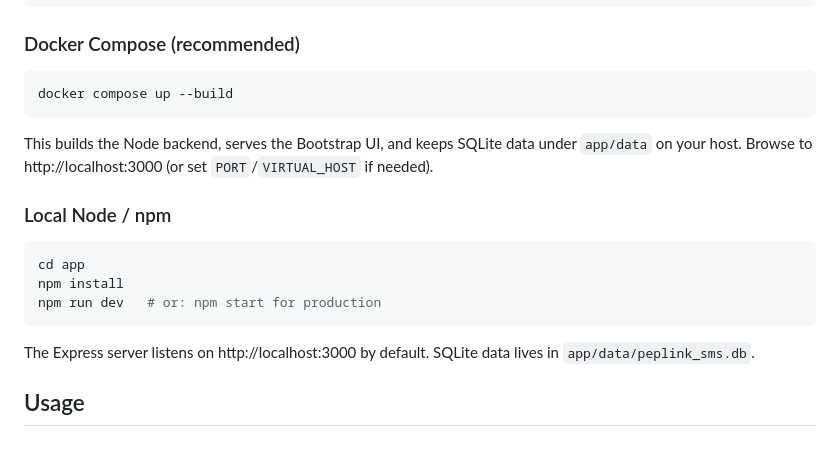
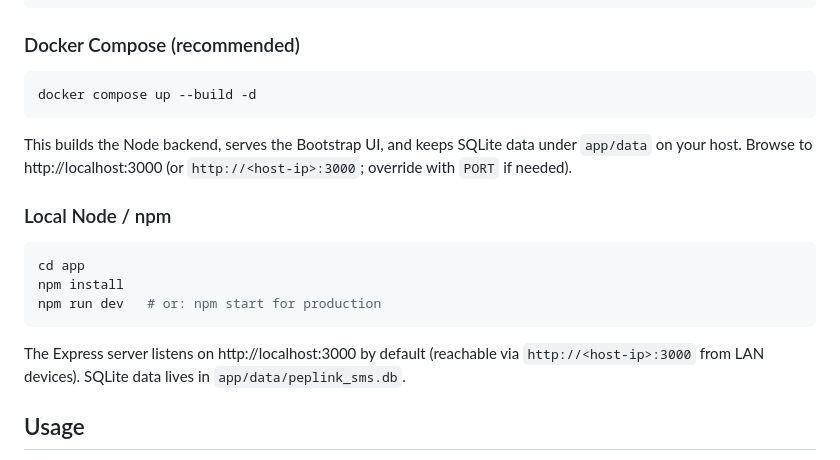
Before and after one commit to JackPala/Peplink-SMS, a Markdown page: README.md, the part around the change. Drawn GitHub-style.

````diff
--- a/README.md
+++ b/README.md
@@ -37,10 +37,10 @@ cd Peplink-SMS
 ### Docker Compose (recommended)
 
 ```bash
-docker compose up --build
+docker compose up --build -d
 ```
 
-This builds the Node backend, serves the Bootstrap UI, and keeps SQLite data under `app/data` on your host. Browse to http://localhost:3000 (or set `PORT`/`VIRTUAL_HOST` if needed).
+This builds the Node backend, serves the Bootstrap UI, and keeps SQLite data under `app/data` on your host. Browse to http://localhost:3000 (or `http://<host-ip>:3000`; override with `PORT` if needed).
 
 ### Local Node / npm
 
@@ -50,7 +50,7 @@ npm install
 npm run dev   # or: npm start for production
 ```
 
-The Express server listens on http://localhost:3000 by default. SQLite data lives in `app/data/peplink_sms.db`.
+The Express server listens on http://localhost:3000 by default (reachable via `http://<host-ip>:3000` from LAN devices). SQLite data lives in `app/data/peplink_sms.db`.
 
 ## Usage
 
````
